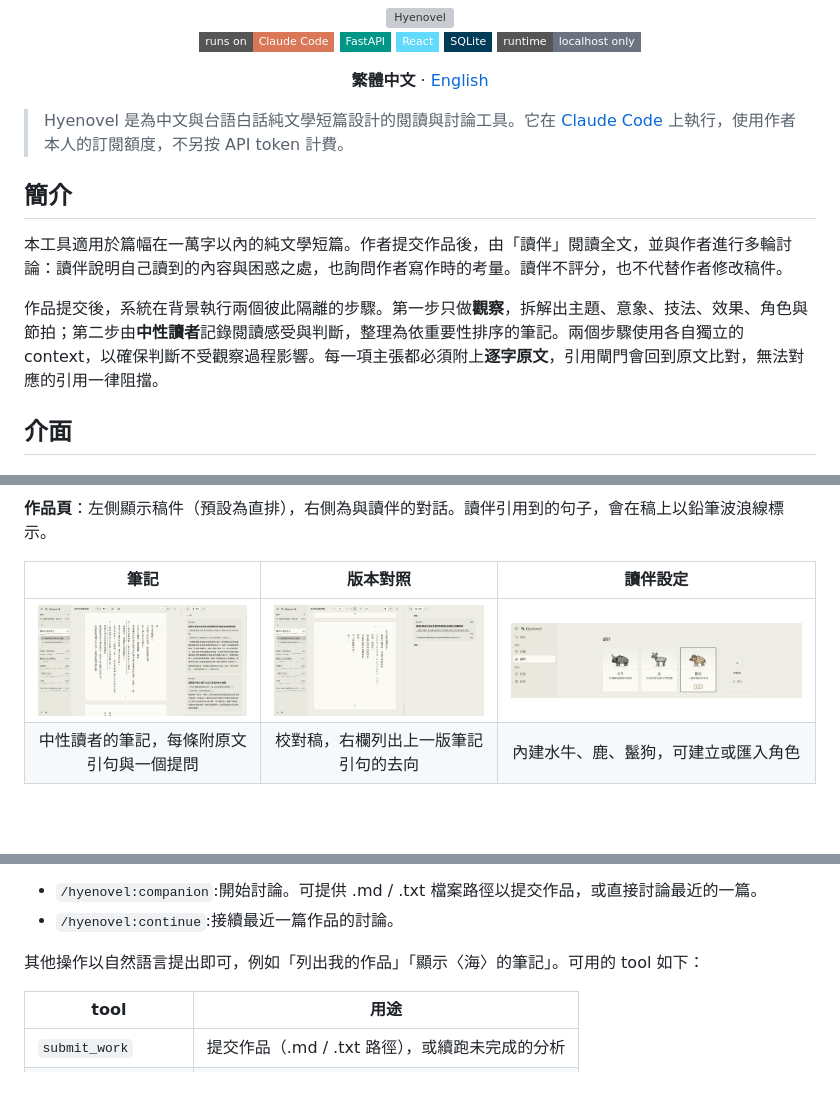
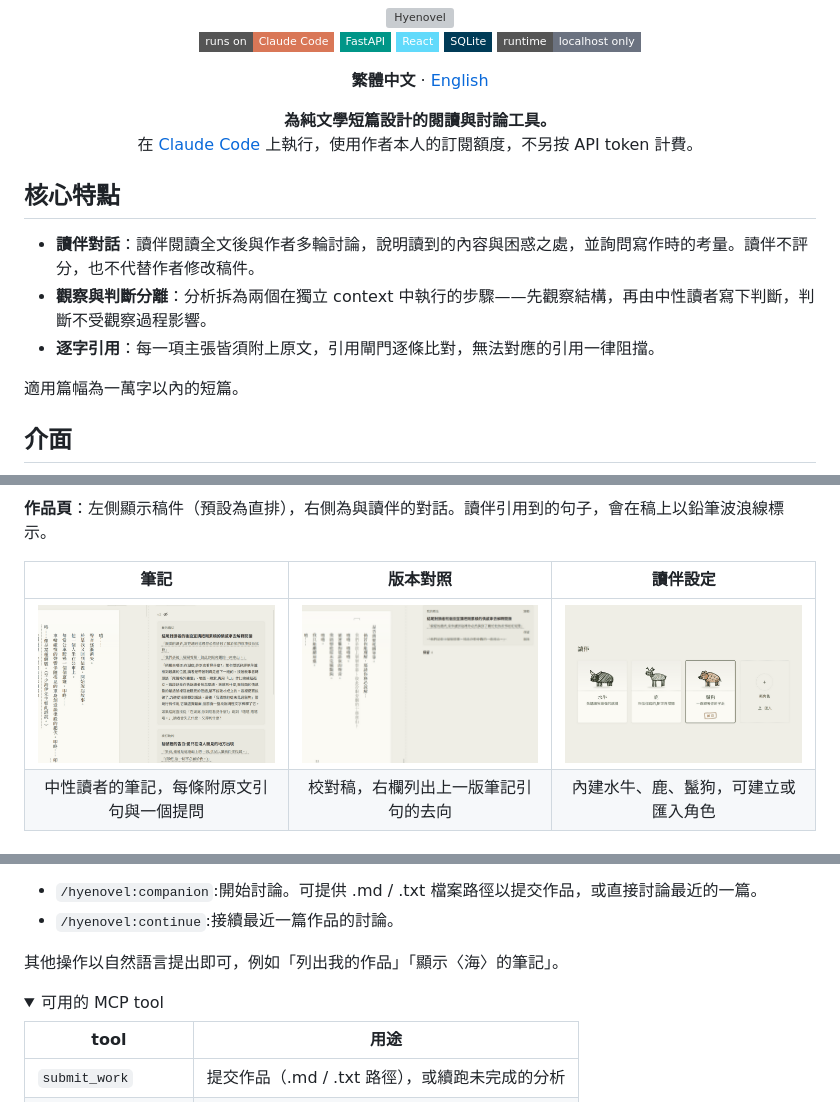
Before and after one commit to randyxu0711/hyenovel, a Markdown page: README.md, 3 parts joined by grey strips. GitHub-like rendering; pictures changed too: assets/shot-companions.png, assets/shot-compare.png, assets/shot-notes.png; folded sections open; badges without logos; blank space fills up the shorter version; grey boxes are pictures that could not be loaded.

```diff
--- a/README.md
+++ b/README.md
@@ -14,13 +14,16 @@
 
 </div>
 
-> Hyenovel 是為中文與台語白話純文學短篇設計的閱讀與討論工具。它在 [Claude Code](https://claude.com/claude-code) 上執行，使用作者本人的訂閱額度，不另按 API token 計費。
+<p align="center"><b>為純文學短篇設計的閱讀與討論工具。</b><br>
+在 <a href="https://claude.com/claude-code">Claude Code</a> 上執行，使用作者本人的訂閱額度，不另按 API token 計費。</p>
 
-## 簡介
+## 核心特點
 
-本工具適用於篇幅在一萬字以內的純文學短篇。作者提交作品後，由「讀伴」閱讀全文，並與作者進行多輪討論：讀伴說明自己讀到的內容與困惑之處，也詢問作者寫作時的考量。讀伴不評分，也不代替作者修改稿件。
+- **讀伴對話**：讀伴閱讀全文後與作者多輪討論，說明讀到的內容與困惑之處，並詢問寫作時的考量。讀伴不評分，也不代替作者修改稿件。
+- **觀察與判斷分離**：分析拆為兩個在獨立 context 中執行的步驟——先觀察結構，再由中性讀者寫下判斷，判斷不受觀察過程影響。
+- **逐字引用**：每一項主張皆須附上原文，引用閘門逐條比對，無法對應的引用一律阻擋。
 
-作品提交後，系統在背景執行兩個彼此隔離的步驟。第一步只做**觀察**，拆解出主題、意象、技法、效果、角色與節拍；第二步由**中性讀者**記錄閱讀感受與判斷，整理為依重要性排序的筆記。兩個步驟使用各自獨立的 context，以確保判斷不受觀察過程影響。每一項主張都必須附上**逐字原文**，引用閘門會回到原文比對，無法對應的引用一律阻擋。
+適用篇幅為一萬字以內的短篇。
 
 ## 介面
 
@@ -113,7 +116,10 @@ claude mcp add hyenovel -- "$(pwd)/.venv/bin/python" -m den.mcp
 - `/hyenovel:companion`:開始討論。可提供 .md / .txt 檔案路徑以提交作品，或直接討論最近的一篇。
 - `/hyenovel:continue`:接續最近一篇作品的討論。
 
-其他操作以自然語言提出即可，例如「列出我的作品」「顯示〈海〉的筆記」。可用的 tool 如下：
+其他操作以自然語言提出即可，例如「列出我的作品」「顯示〈海〉的筆記」。
+
+<details>
+<summary>可用的 MCP tool</summary>
 
 | tool | 用途 |
 |---|---|
```
Also changed, not shown: other parts of README.md (+3 -1 lines), README.en.md (+14 -6 lines).
